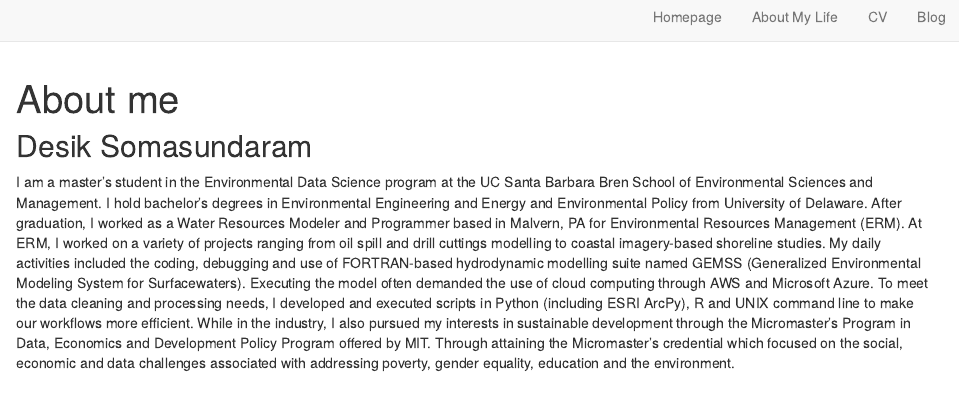
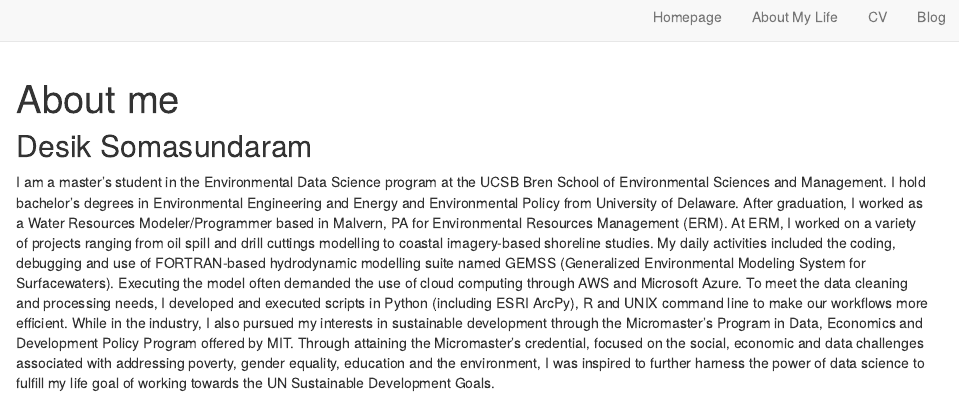
Before and after one commit to desik23/desik23.github.io, an R Markdown document (about.Rmd): the page in a window 1100 px wide, from its top. Rendered offline with R 4.5, knitr and Pandoc, with nearby package versions; drawn as R Markdown's standard HTML page in place of the format the file asks for.

Commit message:
edited bio

```diff
--- a/about.Rmd
+++ b/about.Rmd
@@ -10,4 +10,4 @@ knitr::opts_chunk$set(echo = FALSE)
 
 ## Desik Somasundaram
 
-I am a master’s student in the Environmental Data Science program at the UC Santa Barbara Bren School of Environmental Sciences and Management. I hold bachelor’s degrees in Environmental Engineering and Energy and Environmental Policy from University of Delaware. After graduation, I worked as a Water Resources Modeler and Programmer based in Malvern, PA for Environmental Resources Management (ERM). At ERM, I worked on a variety of projects ranging from oil spill and drill cuttings modelling to coastal imagery-based shoreline studies. My daily activities included the coding, debugging and use of FORTRAN-based hydrodynamic modelling suite named GEMSS (Generalized Environmental Modeling System for Surfacewaters). Executing the model often demanded the use of cloud computing through AWS and Microsoft Azure. To meet the data cleaning and processing needs, I developed and executed scripts in Python (including ESRI ArcPy), R and UNIX command line to make our workflows more efficient. While in the industry, I also pursued my interests in sustainable development through the Micromaster’s Program in Data, Economics and Development Policy Program offered by MIT. Through attaining the Micromaster’s credential which focused on the social, economic and data challenges associated with addressing poverty, gender equality, education and the environment.
+I am a master’s student in the Environmental Data Science program at the UCSB Bren School of Environmental Sciences and Management. I hold bachelor’s degrees in Environmental Engineering and Energy and Environmental Policy from University of Delaware. After graduation, I worked as a Water Resources Modeler/Programmer based in Malvern, PA for Environmental Resources Management (ERM). At ERM, I worked on a variety of projects ranging from oil spill and drill cuttings modelling to coastal imagery-based shoreline studies. My daily activities included the coding, debugging and use of FORTRAN-based hydrodynamic modelling suite named GEMSS (Generalized Environmental Modeling System for Surfacewaters). Executing the model often demanded the use of cloud computing through AWS and Microsoft Azure. To meet the data cleaning and processing needs, I developed and executed scripts in Python (including ESRI ArcPy), R and UNIX command line to make our workflows more efficient. While in the industry, I also pursued my interests in sustainable development through the Micromaster’s Program in Data, Economics and Development Policy Program offered by MIT. Through attaining the Micromaster’s credential, focused on the social, economic and data challenges associated with addressing poverty, gender equality, education and the environment, I was inspired to further harness the power of data science to fulfill my life goal of working towards the UN Sustainable Development Goals.
```
